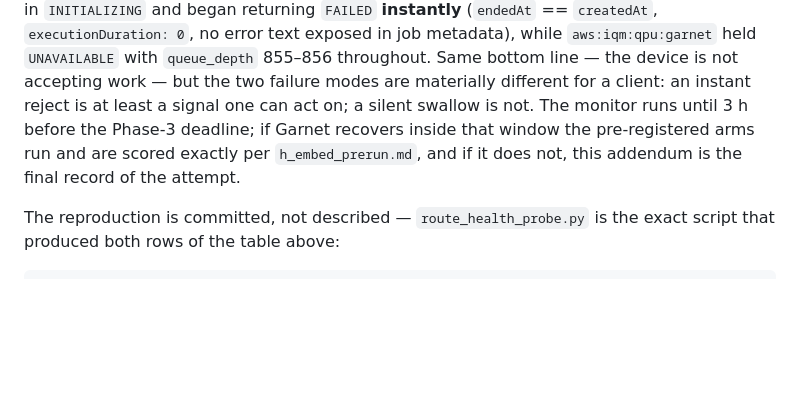
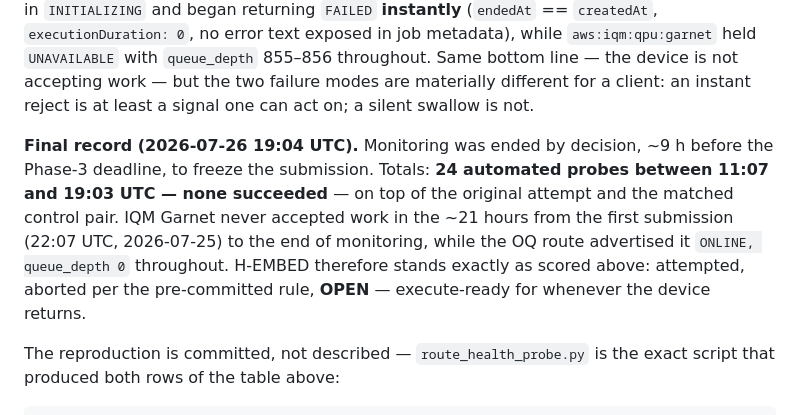
Before and after one commit to christianmetzl/potomac_dynamicsystemsforecasting, a Markdown page: results/h_embed_outcome.md, the part around the change. Drawn GitHub-style; blank space fills up the shorter version.

Commit message:
H-EMBED: close the monitoring record -- submission frozen, arm stays OPEN
Monitoring ended by decision at 19:04 UTC, ~9 h before the deadline, to
freeze the submission. 24 automated probes between 11:07 and 19:03 UTC,
none succeeded; IQM Garnet never accepted work in the ~21 h since the
first submission while the OQ route advertised ONLINE/queue_depth 0.
Nothing scored; the arm remains execute-ready for whenever the device
returns.

Co-Authored-By: Claude Fable 5 <noreply@anthropic.com>
Claude-Session: https://claude.ai/code/session_01SH3wHCzTCUP7HwrV3NZtab

```diff
--- a/results/h_embed_outcome.md
+++ b/results/h_embed_outcome.md
@@ -152,9 +152,15 @@ changed at 14:03 UTC**: probes stopped hanging indefinitely in `INITIALIZING` an
 job metadata), while `aws:iqm:qpu:garnet` held `UNAVAILABLE` with `queue_depth` 855–856 throughout.
 Same bottom line — the device is not accepting work — but the two failure modes are materially
 different for a client: an instant reject is at least a signal one can act on; a silent swallow is
-not. The monitor runs until 3 h before the Phase-3 deadline; if Garnet recovers inside that window
-the pre-registered arms run and are scored exactly per `h_embed_prerun.md`, and if it does not,
-this addendum is the final record of the attempt.
+not.
+
+**Final record (2026-07-26 19:04 UTC).** Monitoring was ended by decision, ~9 h before the
+Phase-3 deadline, to freeze the submission. Totals: **24 automated probes between 11:07 and
+19:03 UTC — none succeeded** — on top of the original attempt and the matched control pair.
+IQM Garnet never accepted work in the ~21 hours from the first submission (22:07 UTC, 2026-07-25)
+to the end of monitoring, while the OQ route advertised it `ONLINE, queue_depth 0` throughout.
+H-EMBED therefore stands exactly as scored above: attempted, aborted per the pre-committed rule,
+**OPEN** — execute-ready for whenever the device returns.
 
 The reproduction is committed, not described — `route_health_probe.py` is the exact script that
 produced both rows of the table above:
```
